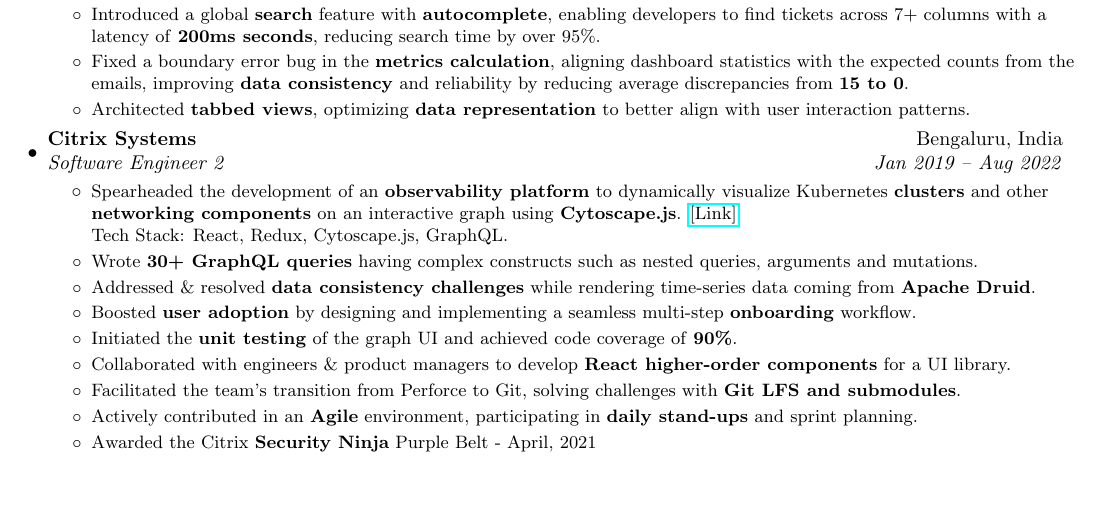
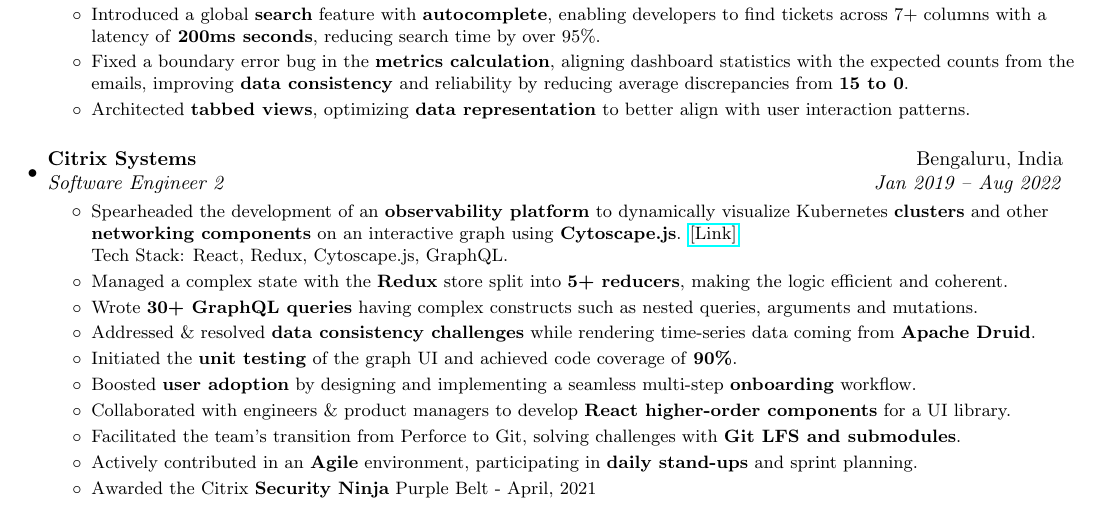
Before and after one commit to utkarshagarwal01/resume, a LaTeX CV (Utkarsh_Agarwal_Resume.tex): part of page 1 of 2, cut so that both start at the same text, the shorter picture padded with empty space. Compiled offline with pdfLaTeX.

Commit message:
Reorder Citrix Bullets & add margin

```diff
--- a/Utkarsh_Agarwal_Resume.tex
+++ b/Utkarsh_Agarwal_Resume.tex
@@ -164,6 +164,7 @@
           \resumeItemWithoutTitle
           {Architected \textbf{tabbed views}, optimizing \textbf{data representation} to better align with user interaction patterns.}
     \resumeItemListEnd
+    \vspace{10pt}
     \resumeSubheading{Citrix Systems}{Bengaluru, India}
     {Software Engineer 2}{Jan 2019 -- Aug 2022}
     \resumeItemListStart
@@ -171,12 +172,11 @@
           {Spearheaded the development of an \textbf{observability platform} to dynamically visualize Kubernetes \textbf{clusters} and other \textbf{networking components} on an interactive graph using \textbf{Cytoscape.js}.
           \href{https://docs.citrix.com/en-us/citrix-application-delivery-management-service/application-analytics-and-management/service-graph/service-graph-begin-details.html}{[Link]}
           \newline{} Tech Stack: React, Redux, Cytoscape.js, GraphQL.}
+          \resumeItemWithoutTitle{Managed a complex state with the \textbf{Redux} store split into \textbf{5+ reducers}, making the logic efficient and coherent.}
           \resumeItemWithoutTitle{Wrote \textbf{30+ GraphQL queries} having complex constructs such as nested queries, arguments and mutations.}
-          \resumeItemWithoutTitle
-          {Addressed \& resolved \textbf{data consistency challenges} while rendering time-series data coming from \textbf{Apache Druid}.}
-          \resumeItemWithoutTitle
-          {Boosted \textbf{user adoption} by designing and implementing a seamless multi-step \textbf{onboarding} workflow.}
+          \resumeItemWithoutTitle{Addressed \& resolved \textbf{data consistency challenges} while rendering time-series data coming from \textbf{Apache Druid}.}
           \resumeItemWithoutTitle{Initiated the \textbf{unit testing} of the graph UI and achieved code coverage of \textbf{90\%}.}
+          \resumeItemWithoutTitle{Boosted \textbf{user adoption} by designing and implementing a seamless multi-step \textbf{onboarding} workflow.}
           \resumeItemWithoutTitle
           {Collaborated with engineers \& product managers to develop \textbf{React higher-order components} for a UI library.}
           \resumeItemWithoutTitle{Facilitated the team’s transition from Perforce to Git, solving challenges with \textbf{Git LFS and submodules}. }
```
